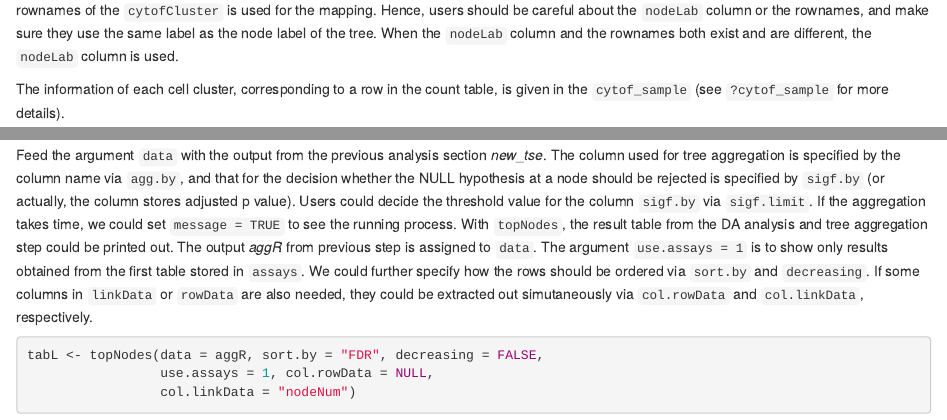
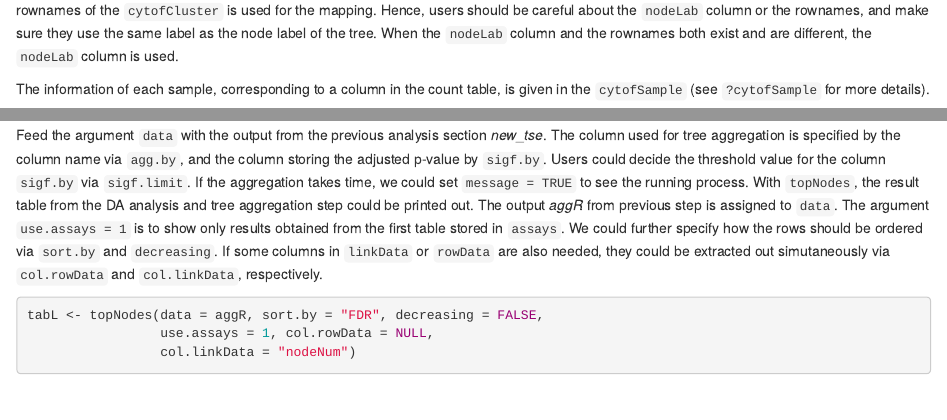
Before and after one commit to markrobinsonuzh/treeAGG, an R Markdown document (vignettes/Example_of_data_analysis.Rmd): the page in a window 1100 px wide, from 3680 px down before the commit and from 3590 px down after it, so that both start at the same text, and a second part further down, joined at a grey line. Rendered offline with R 4.5, knitr and Pandoc, with nearby package versions; drawn as R Markdown's standard HTML page in place of the format the file asks for; some code elsewhere in the file could not run offline.

Commit message:
update the vignette for the analysis

````diff
--- a/vignettes/Example_of_data_analysis.Rmd
+++ b/vignettes/Example_of_data_analysis.Rmd
@@ -208,6 +208,6 @@ cytof_cluster$nodeLab <- cytof_cluster$cluster
 ```
 We add a new column named as `nodeLab` to tell which node of the tree a row of the count table corresponds to. If such a column is not given, the rownames of the `cytofCluster` is used for the mapping. Hence, users should be careful about the `nodeLab` column or the rownames, and make sure they use the same label as the node label of the tree. When the `nodeLab` column and the rownames both exist and are different, the `nodeLab` column is used.
 
-The information of each cell cluster, corresponding to a row in the count table, is given in the `cytof_sample` (see `?cytof_sample` for more details).
+The information of each sample, corresponding to a column in the count table, is given in the `cytofSample` (see `?cytofSample` for more details).
 ```{r}
 # provide sample information: from healthy or CN group
@@ -503,18 +503,16 @@ aggR <- treeAGG(data = new_tseM, sigf.by = "FDR",
 ```
 Feed the argument `data` with the output from the previous analysis section
 *new_tse*. The column used for tree aggregation is specified by the column name
-via `agg.by`, and that for the decision whether the NULL hypothesis at a node
-should be rejected is specified by `sigf.by` (or actually, the column stores
-adjusted p value). Users could decide the threshold value for the column
-`sigf.by` via `sigf.limit`. If the aggregation takes time, we could set `message
-= TRUE` to see the running process.
-With `topNodes`, the result table from the DA analysis and tree aggregation step
-could be printed out. The output *aggR* from previous step is assigned to
-`data`. The argument `use.assays = 1` is to show only results obtained from the
-first table stored in `assays`. We could further specify how the rows should be
-ordered via `sort.by` and `decreasing`. If some columns in `linkData` or
-`rowData` are also needed, they could be extracted out simutaneously via
-`col.rowData` and `col.linkData`, respectively.
+via `agg.by`, and the column storing the adjusted p-value by `sigf.by`. Users
+could decide the threshold value for the column `sigf.by` via `sigf.limit`. If
+the aggregation takes time, we could set `message = TRUE` to see the running
+process. With `topNodes`, the result table from the DA analysis and tree
+aggregation step could be printed out. The output *aggR* from previous step is
+assigned to `data`. The argument `use.assays = 1` is to show only results
+obtained from the first table stored in `assays`. We could further specify how
+the rows should be ordered via `sort.by` and `decreasing`. If some columns in
+`linkData` or `rowData` are also needed, they could be extracted out
+simutaneously via `col.rowData` and `col.linkData`, respectively.
 ```{r}
 tabL <- topNodes(data = aggR, sort.by = "FDR", decreasing = FALSE,
                  use.assays = 1, col.rowData = NULL,
````
Also changed, not shown: vignettes/Example_of_data_analysis.Rmd (14 more changed lines).
